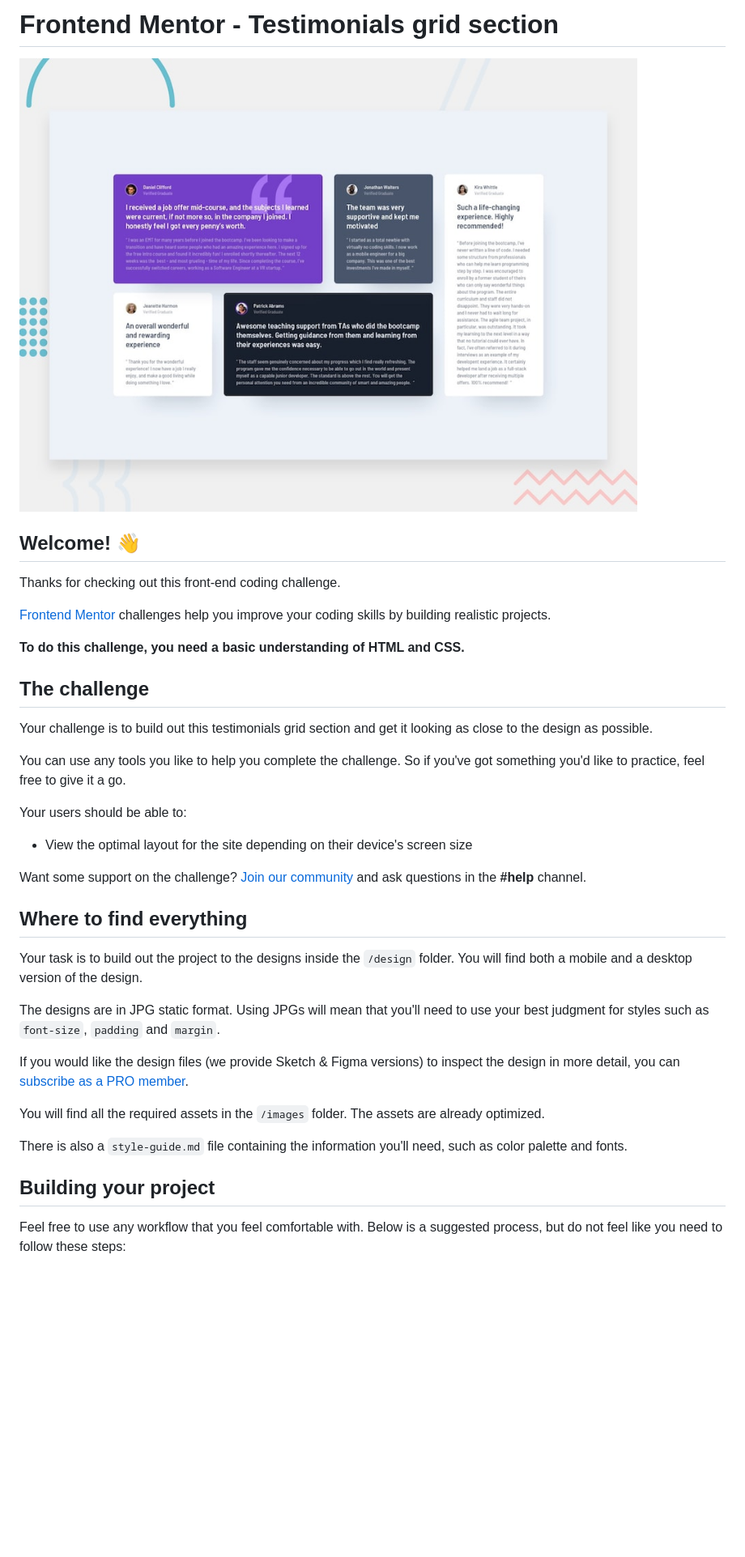
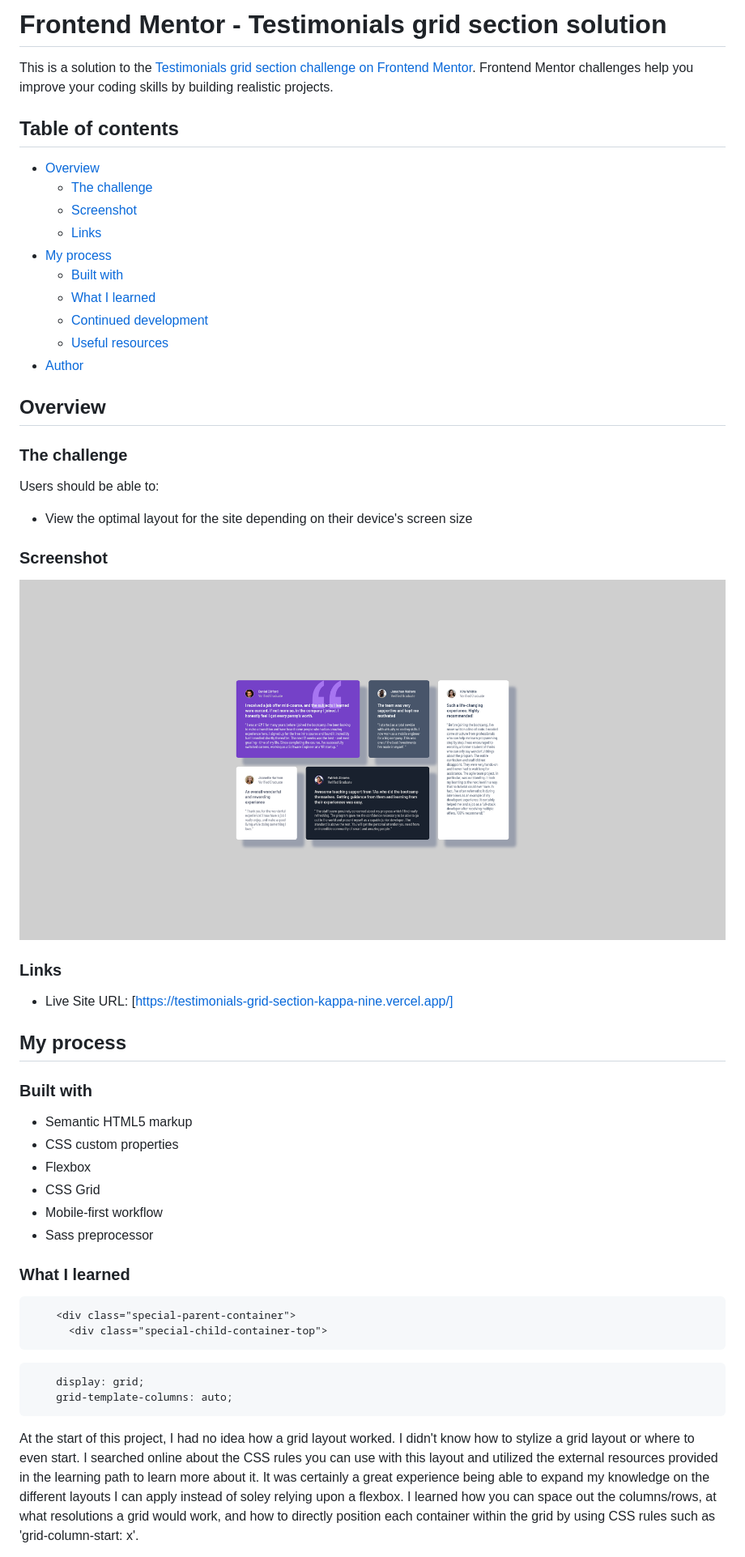
Before and after one commit to JoshuaM04/Testimonials-Grid-Section, a Markdown page: README.md, the part around the change printed below. Shown: that part at 81% size. Drawn GitHub-style; pictures changed too: images/solution.png (added); blank space fills up the shorter version.

Commit message:
Updated the README.md file to document my progress throughout this project.

````diff
--- a/README.md
+++ b/README.md
@@ -1,40 +1,56 @@
-# Frontend Mentor - Testimonials grid section
+# Frontend Mentor - Testimonials grid section solution
 
-![Design preview for the Testimonials grid section coding challenge](./preview.jpg)
+This is a solution to the [Testimonials grid section challenge on Frontend Mentor](https://www.frontendmentor.io/challenges/testimonials-grid-section-Nnw6J7Un7). Frontend Mentor challenges help you improve your coding skills by building realistic projects.
 
-## Welcome! 👋
+## Table of contents
 
-Thanks for checking out this front-end coding challenge.
+- [Overview](#overview)
+  - [The challenge](#the-challenge)
+  - [Screenshot](#screenshot)
+  - [Links](#links)
+- [My process](#my-process)
+  - [Built with](#built-with)
+  - [What I learned](#what-i-learned)
+  - [Continued development](#continued-development)
+  - [Useful resources](#useful-resources)
+- [Author](#author)
 
-[Frontend Mentor](https://www.frontendmentor.io) challenges help you improve your coding skills by building realistic projects.
+## Overview
 
-**To do this challenge, you need a basic understanding of HTML and CSS.**
+### The challenge
 
-## The challenge
-
-Your challenge is to build out this testimonials grid section and get it looking as close to the design as possible.
-
-You can use any tools you like to help you complete the challenge. So if you've got something you'd like to practice, feel free to give it a go.
-
-Your users should be able to:
+Users should be able to:
 
 - View the optimal layout for the site depending on their device's screen size
 
-Want some support on the challenge? [Join our community](https://www.frontendmentor.io/community) and ask questions in the **#help** channel.
+### Screenshot
 
-## Where to find everything
+![](images/solution.png)
 
-Your task is to build out the project to the designs inside the `/design` folder. You will find both a mobile and a desktop version of the design.
+### Links
 
-The designs are in JPG static format. Using JPGs will mean that you'll need to use your best judgment for styles such as `font-size`, `padding` and `margin`.
+- Live Site URL: [https://testimonials-grid-section-kappa-nine.vercel.app/]
 
-If you would like the design files (we provide Sketch & Figma versions) to inspect the design in more detail, you can [subscribe as a PRO member](https://www.frontendmentor.io/pro).
+## My process
 
-You will find all the required assets in the `/images` folder. The assets are already optimized.
+### Built with
 
-There is also a `style-guide.md` file containing the information you'll need, such as color palette and fonts.
+- Semantic HTML5 markup
+- CSS custom properties
+- Flexbox
+- CSS Grid
+- Mobile-first workflow
+- Sass preprocessor
 
-## Building your project
+### What I learned
 
-Feel free to use any workflow that you feel comfortable with. Below is a suggested process, but do not feel like you need to follow these steps:
+```html
+    <div class="special-parent-container">
+      <div class="special-child-container-top">
+```
+```css
+    display: grid;
+    grid-template-columns: auto;
+```
+At the start of this project, I had no idea how a grid layout worked. I didn't know how to stylize a grid layout or where to even start. I searched online about the CSS rules you can use with this layout and utilized the external resources provided in the learning path to learn more about it. It was certainly a great experience being able to expand my knowledge on the different layouts I can apply instead of soley relying upon a flexbox. I learned how you can space out the columns/rows, at what resolutions a grid would work, and how to directly position each container within the grid by using CSS rules such as 'grid-column-start: x'.
 
````
Also changed, not shown: other parts of README.md (+7 -49 lines), README-template.md (deleted, +0 -110 lines).
